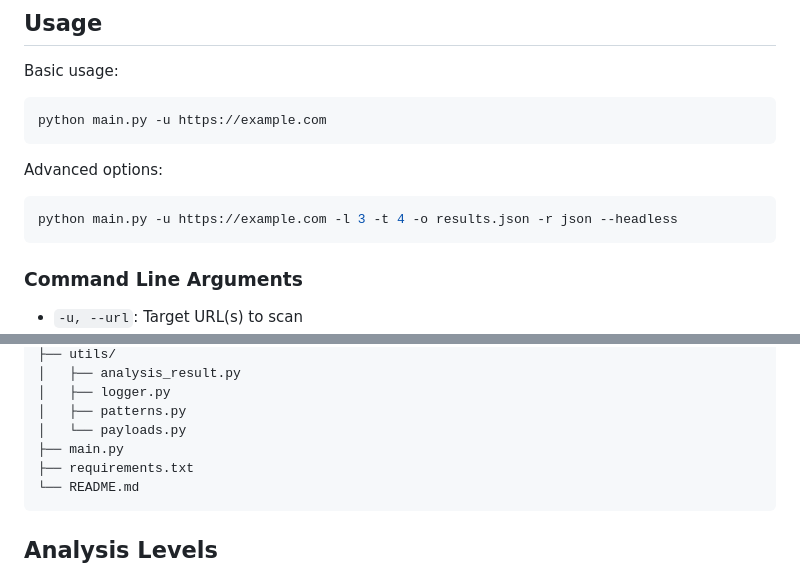
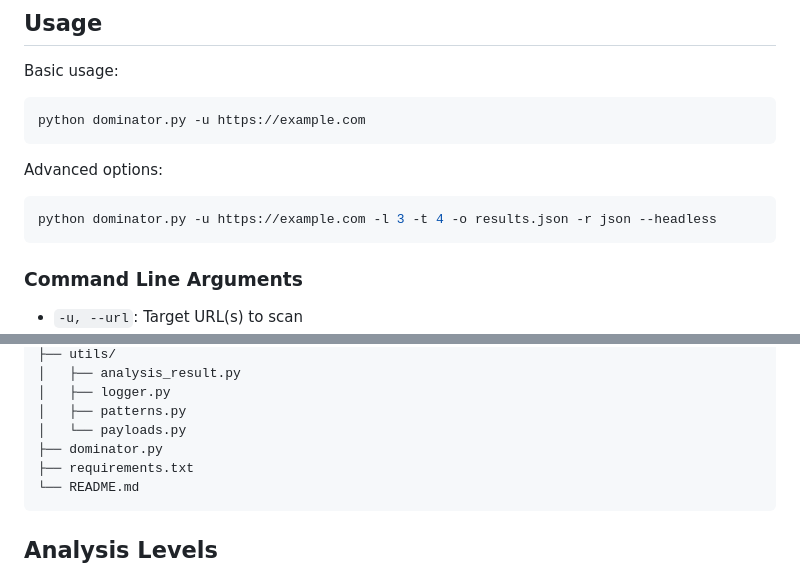
Before and after one commit to Mehran-Seifalinia/DOMinator, a Markdown page: README.md, 2 parts joined by grey strips. Rendered like a GitHub page.

Commit message:
Update README.md
- Change main.py to dominator.py

````diff
--- a/README.md
+++ b/README.md
@@ -36,12 +36,12 @@ playwright install
 
 Basic usage:
 ```bash
-python main.py -u https://example.com
+python dominator.py -u https://example.com
 ```
 
 Advanced options:
 ```bash
-python main.py -u https://example.com -l 3 -t 4 -o results.json -r json --headless
+python dominator.py -u https://example.com -l 3 -t 4 -o results.json -r json --headless
 ```
 
 ### Command Line Arguments
@@ -82,7 +82,7 @@ DOMinator/
 │   ├── logger.py
 │   ├── patterns.py
 │   └── payloads.py
-├── main.py
+├── dominator.py
 ├── requirements.txt
 └── README.md
 ```
````
